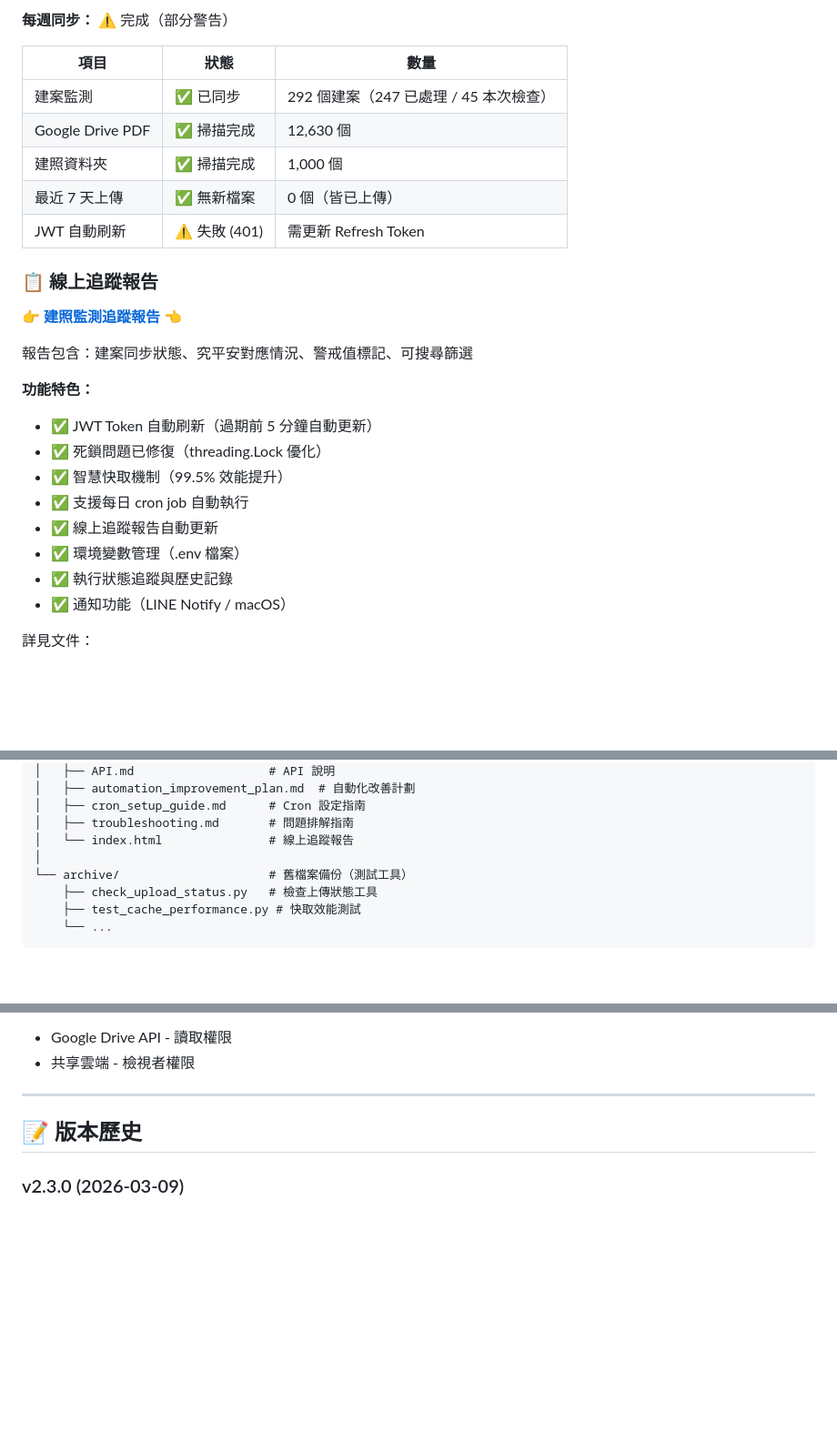
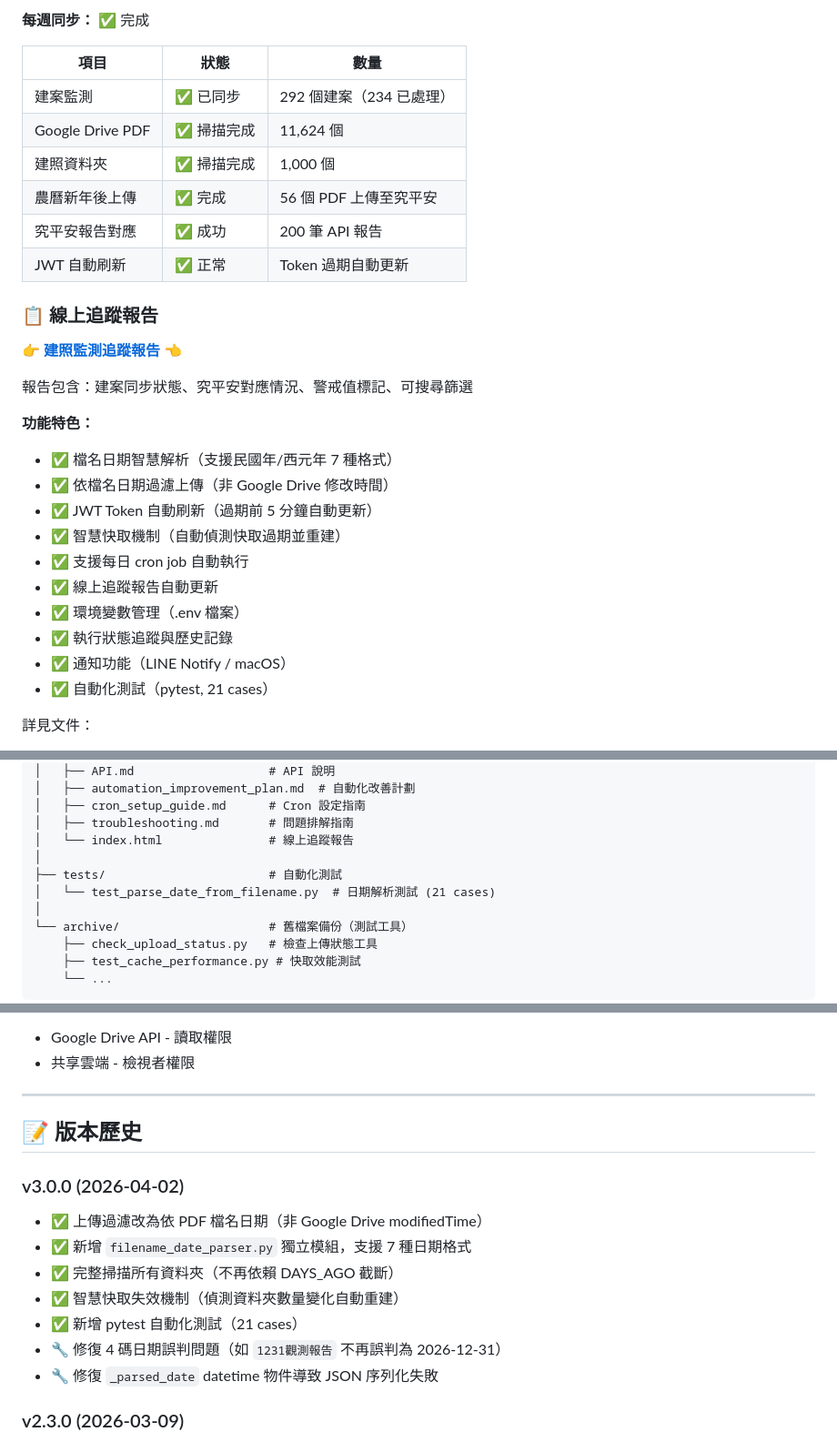
Before and after one commit to GeoThings/geoBingAn-pdf-sync-tool, a Markdown page: README.md, 3 parts joined by grey strips. Shown at 91% size. Rendered like a GitHub page; blank space fills up the shorter version.

Commit message:
Update README for v3.0.0: filename date filter, sync results 2026-04-02
- Update sync results table (56 PDFs uploaded, 200 API reports)
- Add v3.0.0 changelog (filename date parsing, smart cache, tests)
- Update feature list with new capabilities
- Add filename_date_parser.py and tests/ to project structure

Co-Authored-By: Claude Opus 4.6 (1M context) <noreply@anthropic.com>

```diff
--- a/README.md
+++ b/README.md
@@ -6,13 +6,14 @@
 
-**每週同步：** ⚠️ 完成（部分警告）
+**每週同步：** ✅ 完成
 
 | 項目 | 狀態 | 數量 |
 |---------|------|--------|
-| 建案監測 | ✅ 已同步 | 292 個建案（247 已處理 / 45 本次檢查） |
-| Google Drive PDF | ✅ 掃描完成 | 12,630 個 |
+| 建案監測 | ✅ 已同步 | 292 個建案（234 已處理） |
+| Google Drive PDF | ✅ 掃描完成 | 11,624 個 |
 | 建照資料夾 | ✅ 掃描完成 | 1,000 個 |
-| 最近 7 天上傳 | ✅ 無新檔案 | 0 個（皆已上傳） |
-| JWT 自動刷新 | ⚠️ 失敗 (401) | 需更新 Refresh Token |
+| 農曆新年後上傳 | ✅ 完成 | 56 個 PDF 上傳至究平安 |
+| 究平安報告對應 | ✅ 成功 | 200 筆 API 報告 |
+| JWT 自動刷新 | ✅ 正常 | Token 過期自動更新 |
 
 ### 📋 線上追蹤報告
 
@@ -21,14 +22,16 @@
 報告包含：建案同步狀態、究平安對應情況、警戒值標記、可搜尋篩選
 
 **功能特色：**
+- ✅ 檔名日期智慧解析（支援民國年/西元年 7 種格式）
+- ✅ 依檔名日期過濾上傳（非 Google Drive 修改時間）
 - ✅ JWT Token 自動刷新（過期前 5 分鐘自動更新）
-- ✅ 死鎖問題已修復（threading.Lock 優化）
-- ✅ 智慧快取機制（99.5% 效能提升）
+- ✅ 智慧快取機制（自動偵測快取過期並重建）
 - ✅ 支援每日 cron job 自動執行
 - ✅ 線上追蹤報告自動更新
 - ✅ 環境變數管理（.env 檔案）
 - ✅ 執行狀態追蹤與歷史記錄
 - ✅ 通知功能（LINE Notify / macOS）
+- ✅ 自動化測試（pytest, 21 cases）
 
 詳見文件：
 - [建照監測追蹤報告](https://htmlpreview.github.io/?https://github.com/GeoThings/geoBingAn-pdf-sync-tool/blob/main/docs/index.html) 📊 線上即時查看
@@ -362,6 +366,9 @@ geoBingAn-pdf-sync-tool/
 │   ├── cron_setup_guide.md      # Cron 設定指南
 │   ├── troubleshooting.md       # 問題排解指南
 │   └── index.html               # 線上追蹤報告
+│
+├── tests/                       # 自動化測試
+│   └── test_parse_date_from_filename.py  # 日期解析測試 (21 cases)
 │
 └── archive/                     # 舊檔案備份（測試工具）
     ├── check_upload_status.py   # 檢查上傳狀態工具
@@ -546,6 +553,15 @@ Service Account 只需要：
 
 ## 📝 版本歷史
 
+### v3.0.0 (2026-04-02)
+- ✅ 上傳過濾改為依 PDF 檔名日期（非 Google Drive modifiedTime）
+- ✅ 新增 `filename_date_parser.py` 獨立模組，支援 7 種日期格式
+- ✅ 完整掃描所有資料夾（不再依賴 DAYS_AGO 截斷）
+- ✅ 智慧快取失效機制（偵測資料夾數量變化自動重建）
+- ✅ 新增 pytest 自動化測試（21 cases）
+- 🔧 修復 4 碼日期誤判問題（如 `1231觀測報告` 不再誤判為 2026-12-31）
+- 🔧 修復 `_parsed_date` datetime 物件導致 JSON 序列化失敗
+
 ### v2.3.0 (2026-03-09)
 - ✅ 新增環境變數管理（`.env` 檔案 + `python-dotenv`）
 - ✅ 新增通知模組（LINE Notify / macOS 系統通知）
```
Also changed, not shown: other parts of README.md (+3 -2 lines).
